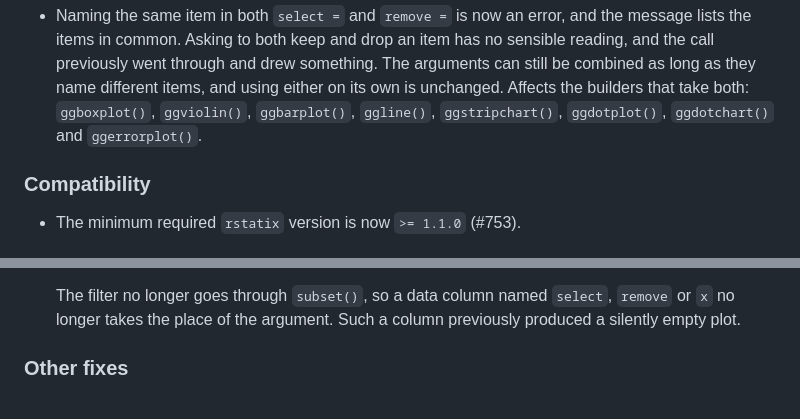
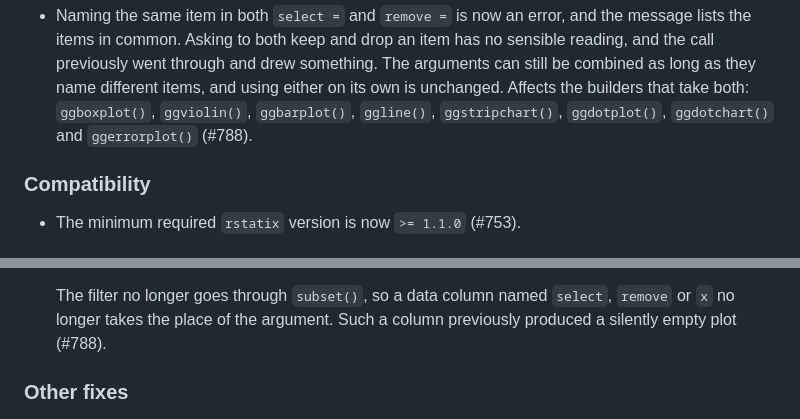
Before and after one commit to kassambara/ggpubr, a Markdown page: NEWS.md, 2 parts joined by grey strips. GitHub-like rendering.

Commit message:
Reference issue #788 in the select/remove NEWS entries

```diff
--- a/NEWS.md
+++ b/NEWS.md
@@ -164,7 +164,7 @@
   arguments can still be combined as long as they name different items, and using
   either on its own is unchanged. Affects the builders that take both:
   `ggboxplot()`, `ggviolin()`, `ggbarplot()`, `ggline()`, `ggstripchart()`,
-  `ggdotplot()`, `ggdotchart()` and `ggerrorplot()`.
+  `ggdotplot()`, `ggdotchart()` and `ggerrorplot()` (#788).
 
 ### Compatibility
 
@@ -346,7 +346,7 @@
 
   The filter no longer goes through `subset()`, so a data column named `select`,
   `remove` or `x` no longer takes the place of the argument. Such a column
-  previously produced a silently empty plot.
+  previously produced a silently empty plot (#788).
 
 ### Other fixes
 
```
